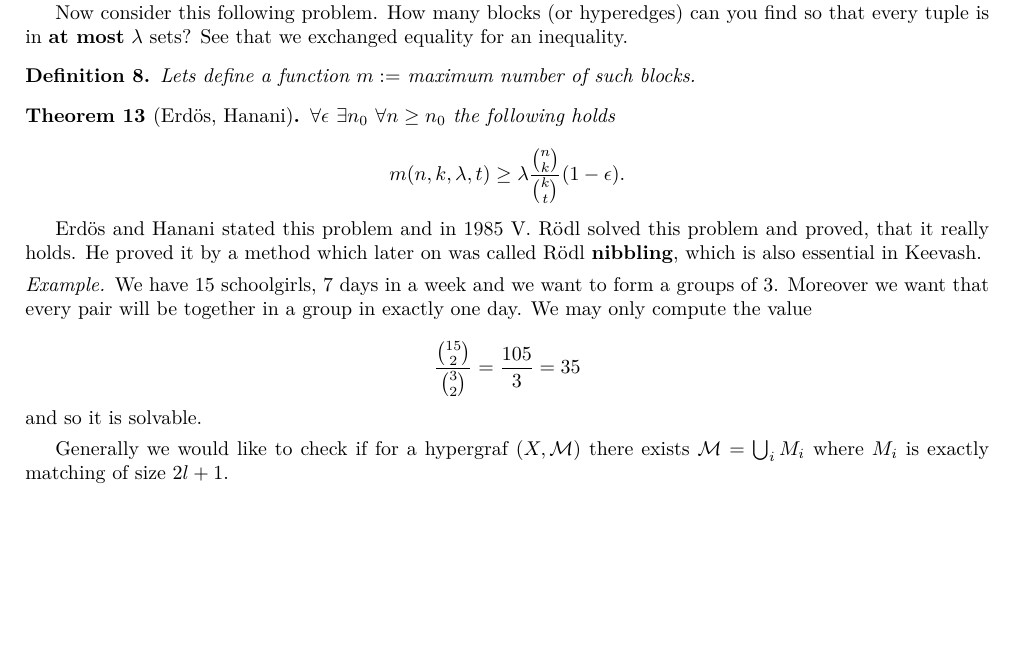
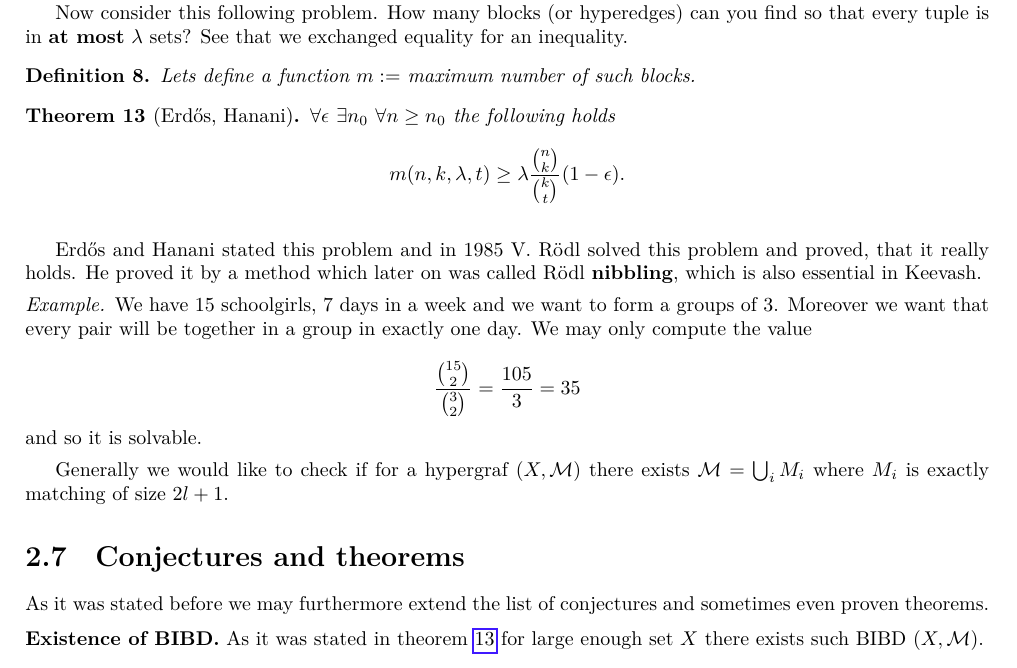
Before and after one commit to metury/notes, a LaTeX document (selected-chapters-kg/selected-chapters-kg.tex, which reads makra.tex, selected-chapters-kg/02-projective-planes.tex): part of page 10 of 11, cut so that both start at the same text, the shorter picture padded with empty space. Compiled offline with LuaLaTeX.

Commit message:
updated macros and added text

```diff
--- a/makra.tex
+++ b/makra.tex
@@ -63,5 +63,7 @@
 \newcommand{\PES}{\faDog}
 \newcommand{\OPEN}{\faDoorOpen}
 
+\newenvironment{topic}[1]{\par\medskip\noindent\textbf{#1.}}{\par\medskip}
+
 \newcommand{\TODO}[1]{\noindent\textcolor{WildStrawberry}{[TODO:} #1\textcolor{WildStrawberry}{]}}
 \newcommand{\NOTE}[1]{\noindent\textcolor{CornflowerBlue}{[NOTE:} #1\textcolor{CornflowerBlue}{]}}
--- a/selected-chapters-kg/02-projective-planes.tex
+++ b/selected-chapters-kg/02-projective-planes.tex
@@ -576,15 +576,16 @@ Now consider this following problem. How many blocks (or hyperedges) can you fin
 	Lets define a function $m :=$ maximum number of such blocks.
 \end{defn}
 
-\begin{thm}[Erdös, Hanani]
+\begin{thm}[Erd\H os, Hanani]
 	$\forall \epsilon \ \exists n_0 \ \forall n \geq n_0$  the following holds
 
 	$$
 	m(n,k,\lambda,t) \geq \lambda \frac{\binom{n}{k}}{\binom{k}{t}}(1 - \epsilon).
 	$$
+	\label{existence-of-bibd}
 \end{thm}
 
-Erdös and Hanani stated this problem and in 1985 V. Rödl solved this problem and proved, that it really holds. He proved it by a method which later on was called Rödl \textbf{nibbling}, which is also essential in Keevash.
+Erd\H os and Hanani stated this problem and in 1985 V. Rödl solved this problem and proved, that it really holds. He proved it by a method which later on was called Rödl \textbf{nibbling}, which is also essential in Keevash.
 
 \begin{example}
 	We have 15 schoolgirls, 7 days in a week and we want to form a groups of 3. Moreover we want that every pair will be together in a group in exactly one day. We may only compute the value
@@ -597,3 +598,11 @@ Erdös and Hanani stated this problem and in 1985 V. Rödl solved this problem a
 \end{example}
 
 Generally we would like to check if for a hypergraf $(X, \M)$ there exists $\M = \bigcup_i M_i$ where $M_i$ is exactly matching of size $2l+1$.
+
+\section{Conjectures and theorems}
+
+As it was stated before we may furthermore extend the list of conjectures and sometimes even proven theorems.
+
+\begin{topic}{Existence of BIBD}
+	As it was stated in theorem \ref{existence-of-bibd} for large enough set $X$ there exists such BIBD $(X, \M)$.
+\end{topic}
```
Also changed, not shown: selected-chapters-kg/02-projective-planes.tex (2 more changed lines).
